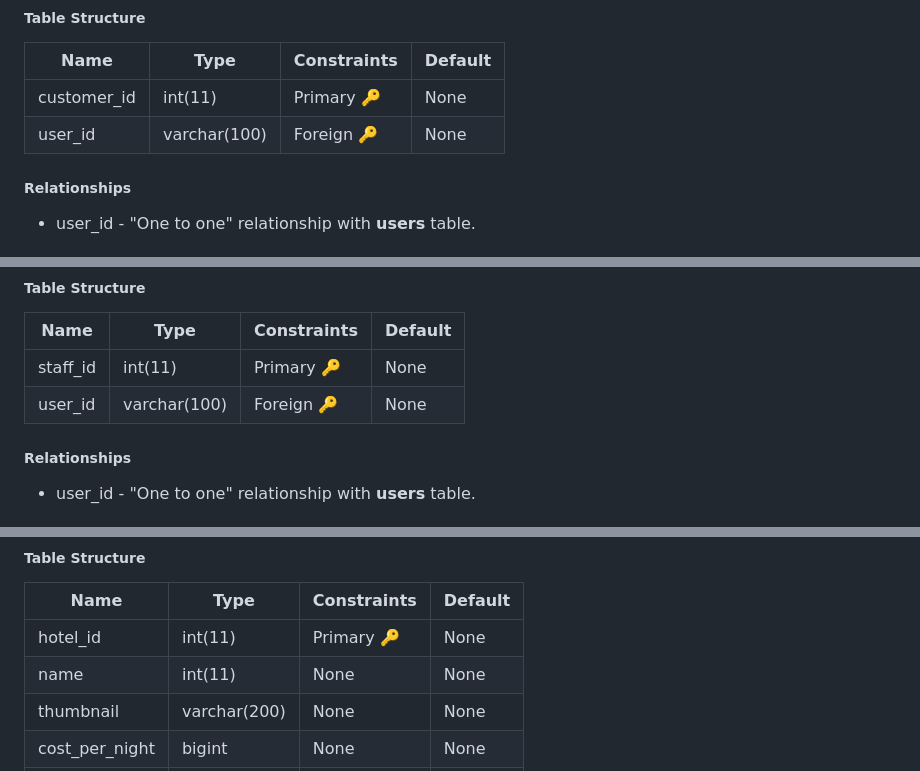
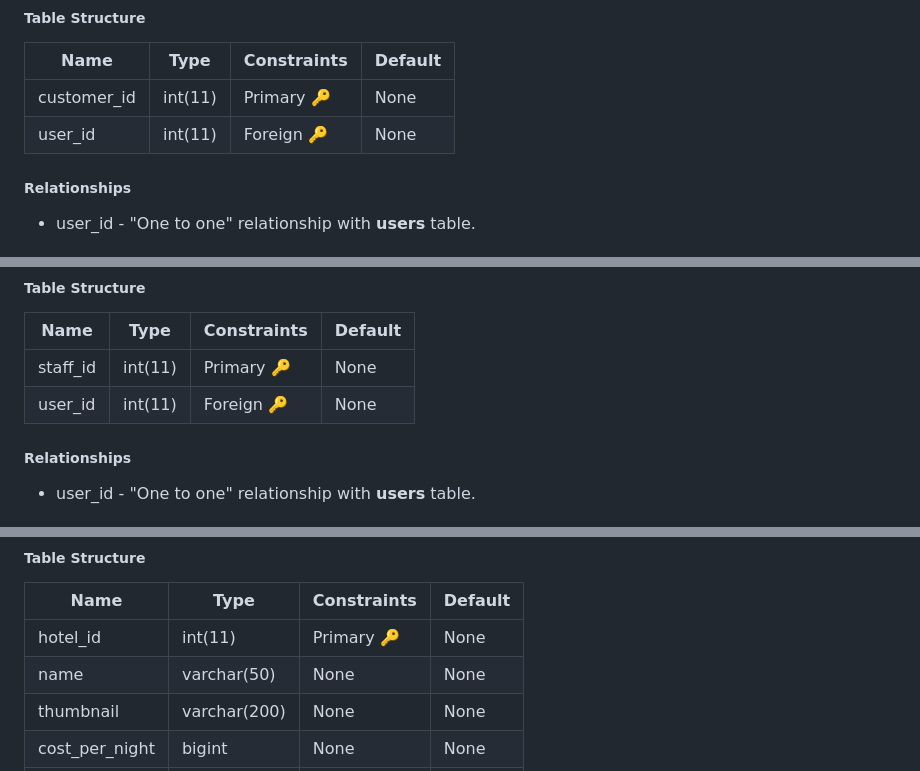
Before and after one commit to KingofLimbs-1/hotel-booking-app, a Markdown page: README.md, 3 parts joined by grey strips. Drawn GitHub-style.

Commit message:
Update: readMe

```diff
--- a/README.md
+++ b/README.md
@@ -103,7 +104,7 @@ It provides an overview of the tables, relationships, and key components that st
 | Name        | Type         | Constraints | Default |
 | ----------- | ------------ | ----------- | ------- |
 | customer_id | int(11)      | Primary 🔑  | None    |
-| user_id     | varchar(100) | Foreign 🔑  | None    |
+| user_id     | int(11) | Foreign 🔑  | None    |
 
 ##### Relationships
 
@@ -119,7 +120,7 @@ It provides an overview of the tables, relationships, and key components that st
 | Name     | Type         | Constraints | Default |
 | -------- | ------------ | ----------- | ------- |
 | staff_id | int(11)      | Primary 🔑  | None    |
-| user_id  | varchar(100) | Foreign 🔑  | None    |
+| user_id  | int(11) | Foreign 🔑  | None    |
 
 ##### Relationships
 
@@ -135,7 +136,7 @@ It provides an overview of the tables, relationships, and key components that st
 | Name           | Type         | Constraints | Default |
 | -------------- | ------------ | ----------- | ------- |
 | hotel_id       | int(11)      | Primary 🔑  | None    |
-| name           | int(11)      | None        | None    |
+| name           | varchar(50)      | None        | None    |
 | thumbnail      | varchar(200) | None        | None    |
 | cost_per_night | bigint       | None        | None    |
 | description    | varchar(500) | None        | None    |
```
Also changed, not shown: other parts of README.md (+3 -2 lines).
